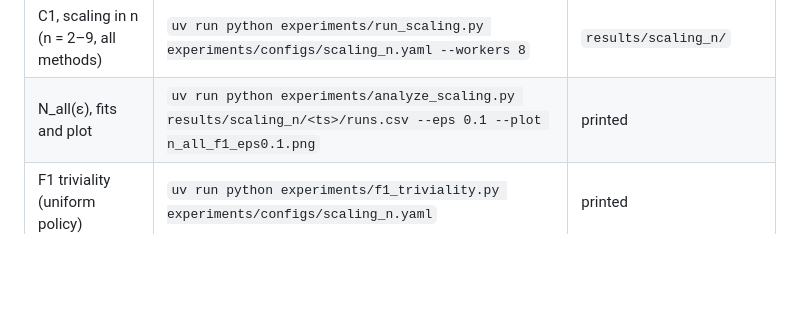
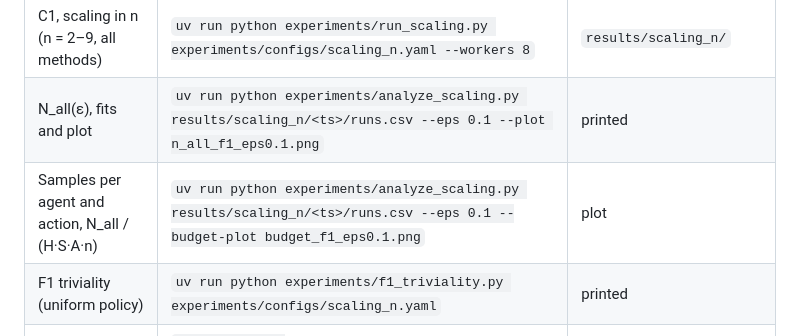
Before and after one commit to KEDES1998/robust-marl-p58, a Markdown page: README.md, the part around the change. GitHub-like rendering; blank space fills up the shorter version.

Commit message:
add budget plot

```diff
--- a/README.md
+++ b/README.md
@@ -79,6 +79,7 @@ Main experiments (details and results in [docs/](docs/README.md)):
 |---|---|---|
 | C1, scaling in n (n = 2–9, all methods) | `uv run python experiments/run_scaling.py experiments/configs/scaling_n.yaml --workers 8` | `results/scaling_n/` |
 | N_all(ε), fits and plot | `uv run python experiments/analyze_scaling.py results/scaling_n/<ts>/runs.csv --eps 0.1 --plot n_all_f1_eps0.1.png` | printed |
+| Samples per agent and action, N_all / (H·S·A·n) | `uv run python experiments/analyze_scaling.py results/scaling_n/<ts>/runs.csv --eps 0.1 --budget-plot budget_f1_eps0.1.png` | plot |
 | F1 triviality (uniform policy) | `uv run python experiments/f1_triviality.py experiments/configs/scaling_n.yaml` | printed |
 | Solver floor versus c_α and K | `uv run python experiments/c_alpha_solver_floor.py experiments/configs/c_alpha_floor.yaml --workers 8 --plot` | `results/c_alpha_floor/` |
 
```
Also changed, not shown: docs/4_experiments/scaling_in_n.md (+23 -0 lines), results/scaling_n/20261119-202618/budget_f1_eps0.05.png (added), results/scaling_n/20261119-202618/budget_f1_eps0.1.png (added), results/scaling_n/20261119-213140/budget_f1_eps0.05.png (added), results/scaling_n/20261119-213140/budget_f1_eps0.1.png (added), 1 other file.
